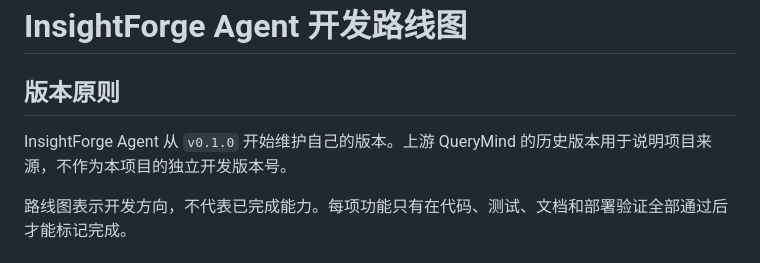
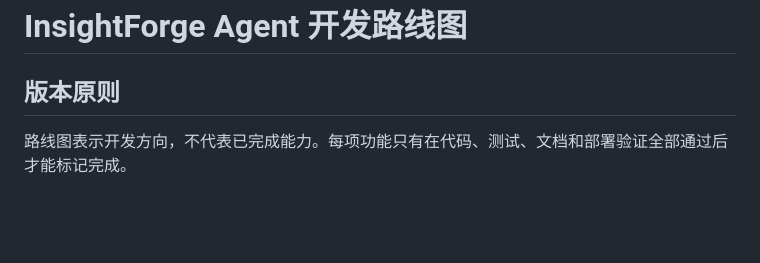
Before and after one commit to StrawberryZhu/EnterpriseDatabaseQuery_Agent, a Markdown page: docs/roadmap.md, the part around the change. Drawn GitHub-style; blank space fills up the shorter version.

```diff
--- a/docs/roadmap.md
+++ b/docs/roadmap.md
@@ -2,7 +2,6 @@
 
 ## 版本原则
 
-InsightForge Agent 从 `v0.1.0` 开始维护自己的版本。上游 QueryMind 的历史版本用于说明项目来源，不作为本项目的独立开发版本号。
 
 路线图表示开发方向，不代表已完成能力。每项功能只有在代码、测试、文档和部署验证全部通过后才能标记完成。
 
```
